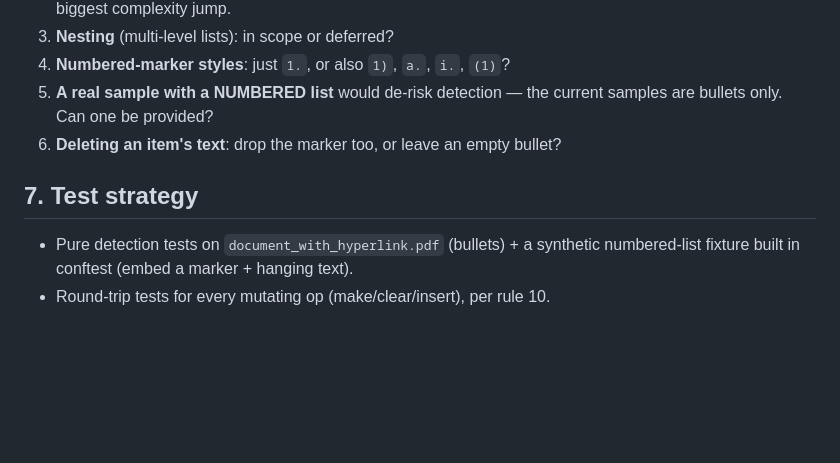
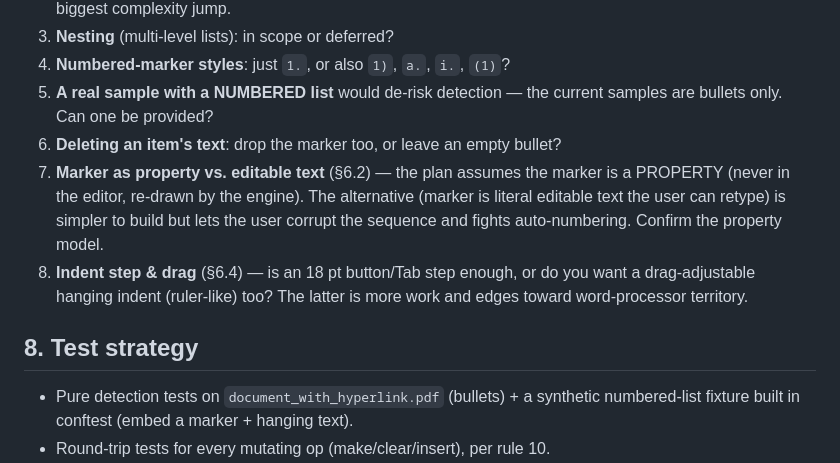
Before and after one commit to RonnyM82/Open-Source-PDF-Editor, a Markdown page: docs/list-feature-plan.md, the part around one of its changes. Drawn GitHub-style; blank space fills up the shorter version.

```diff
--- a/docs/list-feature-plan.md
+++ b/docs/list-feature-plan.md
@@ -169,8 +258,16 @@ All mutating ops go through the existing SnapshotCommand/undo funnel and the
 5. **A real sample with a NUMBERED list** would de-risk detection — the current
    samples are bullets only. Can one be provided?
 6. **Deleting an item's text**: drop the marker too, or leave an empty bullet?
+7. **Marker as property vs. editable text** (§6.2) — the plan assumes the marker
+   is a PROPERTY (never in the editor, re-drawn by the engine). The alternative
+   (marker is literal editable text the user can retype) is simpler to build but
+   lets the user corrupt the sequence and fights auto-numbering. Confirm the
+   property model.
+8. **Indent step & drag** (§6.4) — is an 18 pt button/Tab step enough, or do you
+   want a drag-adjustable hanging indent (ruler-like) too? The latter is more
+   work and edges toward word-processor territory.
 
-## 7. Test strategy
+## 8. Test strategy
 
 - Pure detection tests on `document_with_hyperlink.pdf` (bullets) + a synthetic
   numbered-list fixture built in conftest (embed a marker + hanging text).
```
Also changed, not shown: other parts of docs/list-feature-plan.md (+90 -1 lines).
